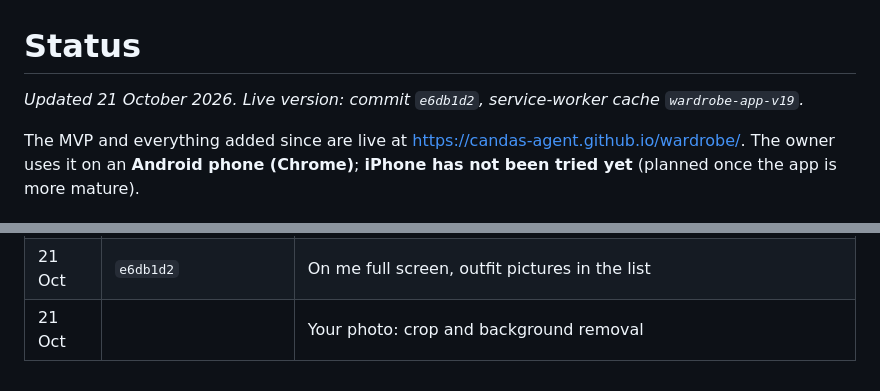
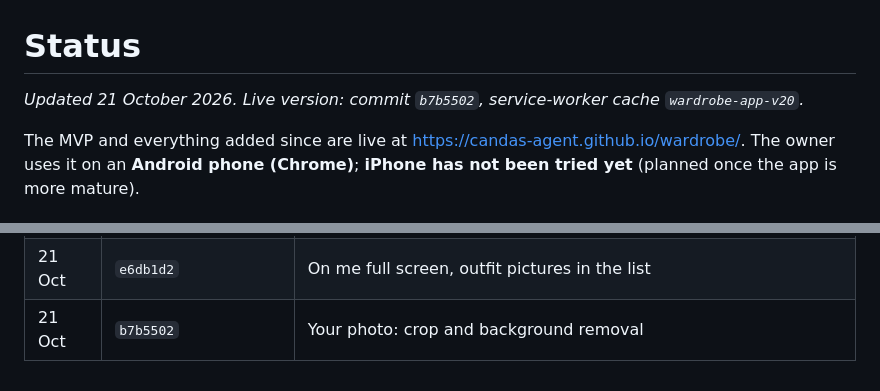
Before and after one commit to candas-agent/wardrobe, a Markdown page: STATUS.md, 2 parts joined by grey strips. GitHub-like rendering.

Commit message:
STATUS: record the live version
Co-Authored-By: Claude Opus 5.5 (1M context) <noreply@anthropic.com>

```diff
--- a/STATUS.md
+++ b/STATUS.md
@@ -1,6 +1,6 @@
 # Status
 
-*Updated 21 October 2026. Live version: commit `e6db1d2`, service-worker cache `wardrobe-app-v19`.*
+*Updated 21 October 2026. Live version: commit `b7b5502`, service-worker cache `wardrobe-app-v20`.*
 
 The MVP and everything added since are live at https://candas-agent.github.io/wardrobe/. The
 owner uses it on an **Android phone (Chrome)**; **iPhone has not been tried yet** (planned once
@@ -104,4 +104,4 @@ the app is more mature).
 | 21 Oct | `2217b76` | On me (paper doll) |
 | 21 Oct | `447c7f2` | Shoe pairs placed once |
 | 21 Oct | `e6db1d2` | On me full screen, outfit pictures in the list |
-| 21 Oct | | Your photo: crop and background removal |
+| 21 Oct | `b7b5502` | Your photo: crop and background removal |
```
